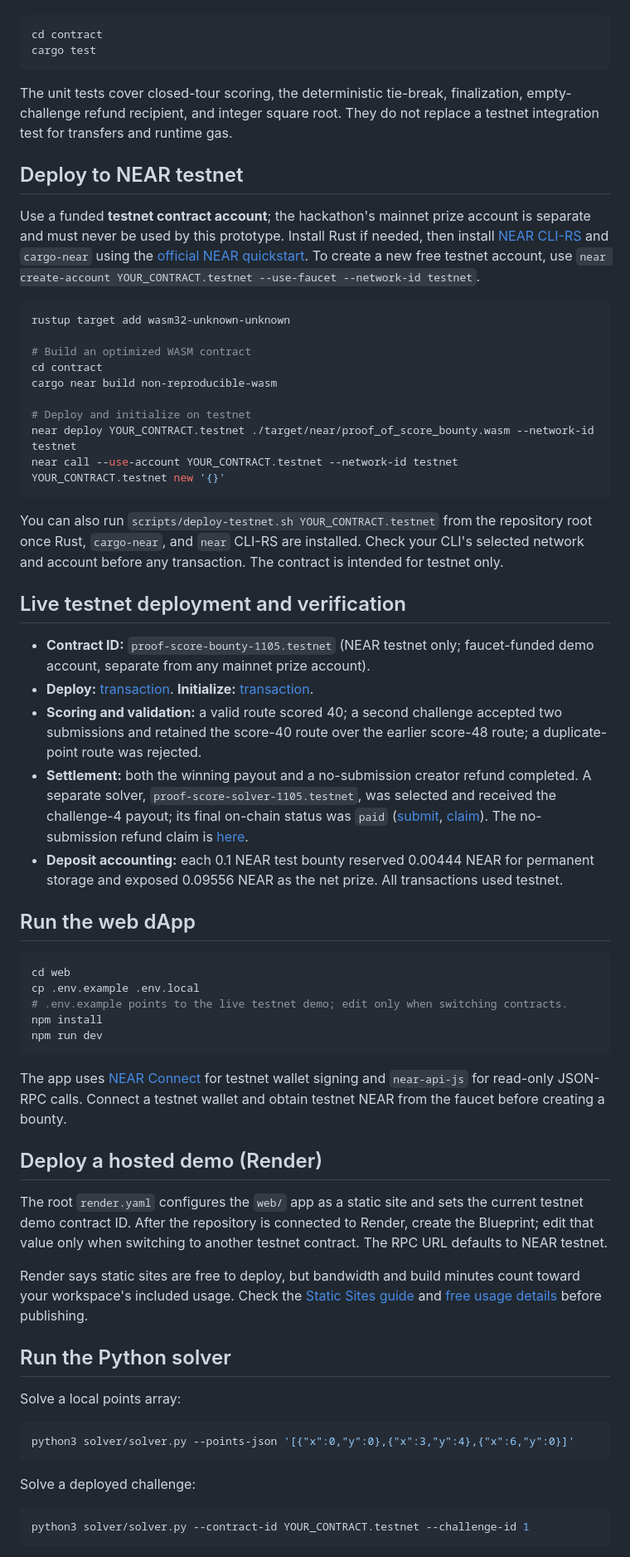
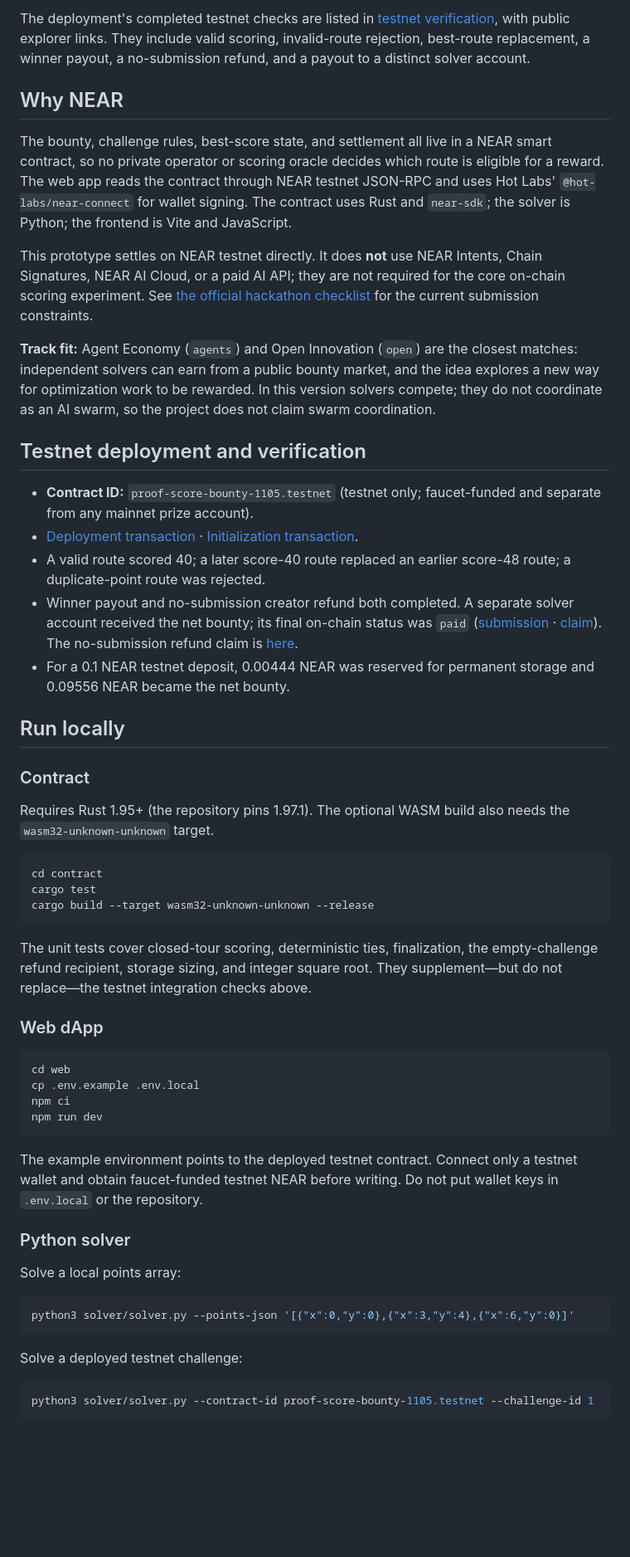
Before and after one commit to taku629/ear-proof-of-score, a Markdown page: README.md, the part around one of its changes. Shown at 83% size. Drawn GitHub-style; blank space fills up the shorter version.

````diff
--- a/README.md
+++ b/README.md
@@ -19,56 +29,47 @@ Requires Rust 1.95+ (the repository pins 1.97.1) and the `wasm32-unknown-unknown
+The deployment's completed testnet checks are listed in [testnet verification](./docs/testnet-verification.md), with public explorer links. They include valid scoring, invalid-route rejection, best-route replacement, a winner payout, a no-submission refund, and a payout to a distinct solver account.
+
+## Why NEAR
+
+The bounty, challenge rules, best-score state, and settlement all live in a NEAR smart contract, so no private operator or scoring oracle decides which route is eligible for a reward. The web app reads the contract through NEAR testnet JSON-RPC and uses Hot Labs' `@hot-labs/near-connect` for wallet signing. The contract uses Rust and `near-sdk`; the solver is Python; the frontend is Vite and JavaScript.
+
+This prototype settles on NEAR testnet directly. It does **not** use NEAR Intents, Chain Signatures, NEAR AI Cloud, or a paid AI API; they are not required for the core on-chain scoring experiment. See [the official hackathon checklist](./docs/official-hackathon-rules.md) for the current submission constraints.
+
+**Track fit:** Agent Economy (`agents`) and Open Innovation (`open`) are the closest matches: independent solvers can earn from a public bounty market, and the idea explores a new way for optimization work to be rewarded. In this version solvers compete; they do not coordinate as an AI swarm, so the project does not claim swarm coordination.
+
+## Testnet deployment and verification
+
+- **Contract ID:** `proof-score-bounty-1105.testnet` (testnet only; faucet-funded and separate from any mainnet prize account).
+- [Deployment transaction](https://explorer.testnet.near.org/transactions/J7bbN4wQL1knS7KQVrxwseXe169axprNGQb7Edb9y5NL) · [Initialization transaction](https://explorer.testnet.near.org/transactions/21APGbQhsg8Gekg99ymd7WecHMZe2ZBoHNk3Ca7frp1T).
+- A valid route scored 40; a later score-40 route replaced an earlier score-48 route; a duplicate-point route was rejected.
+- Winner payout and no-submission creator refund both completed. A separate solver account received the net bounty; its final on-chain status was `paid` ([submission](https://explorer.testnet.near.org/transactions/6wtr5xpnC7a1itrH4KVcHj5erijYEQMFSyTXQZEEY1tV) · [claim](https://explorer.testnet.near.org/transactions/ARABnqETCfcUdcWSpzxUTEyZhqKgzEUSoPfqHcVGXQf)). The no-submission refund claim is [here](https://explorer.testnet.near.org/transactions/7upMQvgJvYdkXYH3QdxgQeNzmbRn1Qvp3EvuTDUk6Zes).
+- For a 0.1 NEAR testnet deposit, 0.00444 NEAR was reserved for permanent storage and 0.09556 NEAR became the net bounty.
+
+## Run locally
+
+### Contract
+
+Requires Rust 1.95+ (the repository pins 1.97.1). The optional WASM build also needs the `wasm32-unknown-unknown` target.
 
 ```bash
 cd contract
 cargo test
+cargo build --target wasm32-unknown-unknown --release
 ```
 
-The unit tests cover closed-tour scoring, the deterministic tie-break, finalization, empty-challenge refund recipient, and integer square root. They do not replace a testnet integration test for transfers and runtime gas.
+The unit tests cover closed-tour scoring, deterministic ties, finalization, the empty-challenge refund recipient, storage sizing, and integer square root. They supplement—but do not replace—the testnet integration checks above.
 
-## Deploy to NEAR testnet
-
-Use a funded **testnet contract account**; the hackathon's mainnet prize account is separate and must never be used by this prototype. Install Rust if needed, then install [NEAR CLI-RS](https://github.com/near/near-cli-rs) and `cargo-near` using the [official NEAR quickstart](https://docs.near.org/smart-contracts/quickstart). To create a new free testnet account, use `near create-account YOUR_CONTRACT.testnet --use-faucet --network-id testnet`.
-
-```bash
-rustup target add wasm32-unknown-unknown
-
-# Build an optimized WASM contract
-cd contract
-cargo near build non-reproducible-wasm
-
-# Deploy and initialize on testnet
-near deploy YOUR_CONTRACT.testnet ./target/near/proof_of_score_bounty.wasm --network-id testnet
-near call --use-account YOUR_CONTRACT.testnet --network-id testnet YOUR_CONTRACT.testnet new '{}'
-```
-
-You can also run `scripts/deploy-testnet.sh YOUR_CONTRACT.testnet` from the repository root once Rust, `cargo-near`, and `near` CLI-RS are installed. Check your CLI's selected network and account before any transaction. The contract is intended for testnet only.
-
-## Live testnet deployment and verification
-
-- **Contract ID:** `proof-score-bounty-1105.testnet` (NEAR testnet only; faucet-funded demo account, separate from any mainnet prize account).
-- **Deploy:** [transaction](https://explorer.testnet.near.org/transactions/J7bbN4wQL1knS7KQVrxwseXe169axprNGQb7Edb9y5NL). **Initialize:** [transaction](https://explorer.testnet.near.org/transactions/21APGbQhsg8Gekg99ymd7WecHMZe2ZBoHNk3Ca7frp1T).
-- **Scoring and validation:** a valid route scored 40; a second challenge accepted two submissions and retained the score-40 route over the earlier score-48 route; a duplicate-point route was rejected.
-- **Settlement:** both the winning payout and a no-submission creator refund completed. A separate solver, `proof-score-solver-1105.testnet`, was selected and received the challenge-4 payout; its final on-chain status was `paid` ([submit](https://explorer.testnet.near.org/transactions/6wtr5xpnC7a1itrH4KVcHj5erijYEQMFSyTXQZEEY1tV), [claim](https://explorer.testnet.near.org/transactions/ARABnqETCfcUdcWSpzxUTEyZhqKgzEUSoPfqHcVGXQf)). The no-submission refund claim is [here](https://explorer.testnet.near.org/transactions/7upMQvgJvYdkXYH3QdxgQeNzmbRn1Qvp3EvuTDUk6Zes).
-- **Deposit accounting:** each 0.1 NEAR test bounty reserved 0.00444 NEAR for permanent storage and exposed 0.09556 NEAR as the net prize. All transactions used testnet.
-
-## Run the web dApp
+### Web dApp
 
 ```bash
 cd web
 cp .env.example .env.local
-# .env.example points to the live testnet demo; edit only when switching contracts.
-npm install
+npm ci
 npm run dev
 ```
 
-The app uses [NEAR Connect](https://docs.near.org/web3-apps/tutorials/wallet-login) for testnet wallet signing and `near-api-js` for read-only JSON-RPC calls. Connect a testnet wallet and obtain testnet NEAR from the faucet before creating a bounty.
+The example environment points to the deployed testnet contract. Connect only a testnet wallet and obtain faucet-funded testnet NEAR before writing. Do not put wallet keys in `.env.local` or the repository.
 
-## Deploy a hosted demo (Render)
-
-The root `render.yaml` configures the `web/` app as a static site and sets the current testnet demo contract ID. After the repository is connected to Render, create the Blueprint; edit that value only when switching to another testnet contract. The RPC URL defaults to NEAR testnet.
-
-Render says static sites are free to deploy, but bandwidth and build minutes count toward your workspace's included usage. Check the [Static Sites guide](https://render.com/docs/static-sites) and [free usage details](https://render.com/docs/free) before publishing.
-
-## Run the Python solver
+### Python solver
 
 Solve a local points array:
 
@@ -76,9 +77,9 @@ Solve a local points array:
 python3 solver/solver.py --points-json '[{"x":0,"y":0},{"x":3,"y":4},{"x":6,"y":0}]'
 ```
 
-Solve a deployed challenge:
+Solve a deployed testnet challenge:
 
 ```bash
-python3 solver/solver.py --contract-id YOUR_CONTRACT.testnet --challenge-id 1
+python3 solver/solver.py --contract-id proof-score-bounty-1105.testnet --challenge-id 1
 ```
 
````
Also changed, not shown: other parts of README.md (+48 -30 lines), docs/official-hackathon-rules.md (added, +35 -0 lines), docs/submission-draft.md (+38 -26 lines), docs/demo-market-preview.png (added), 5 other files.
